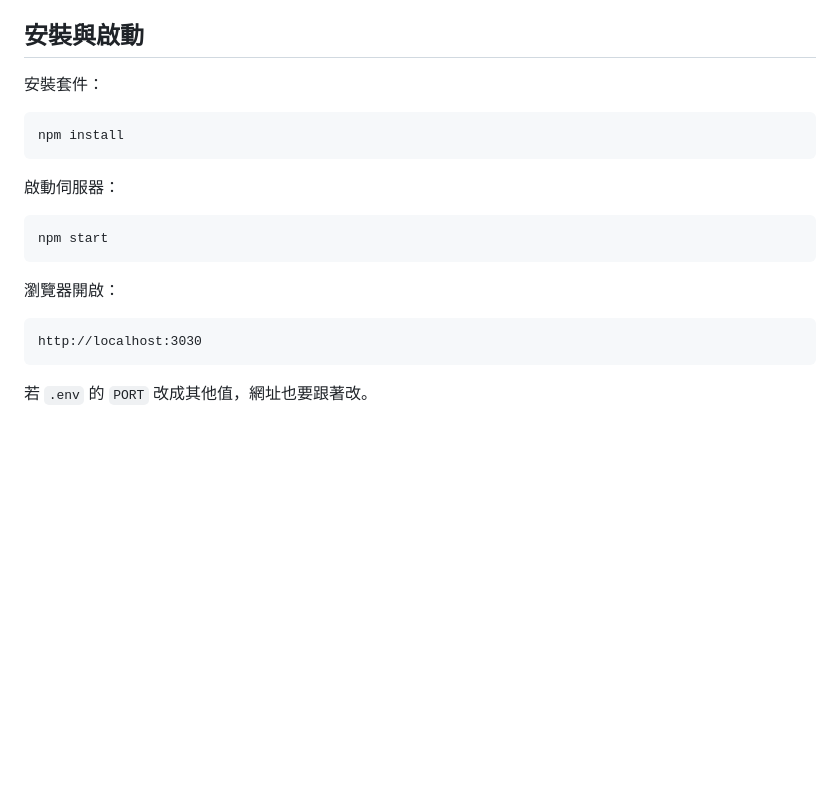
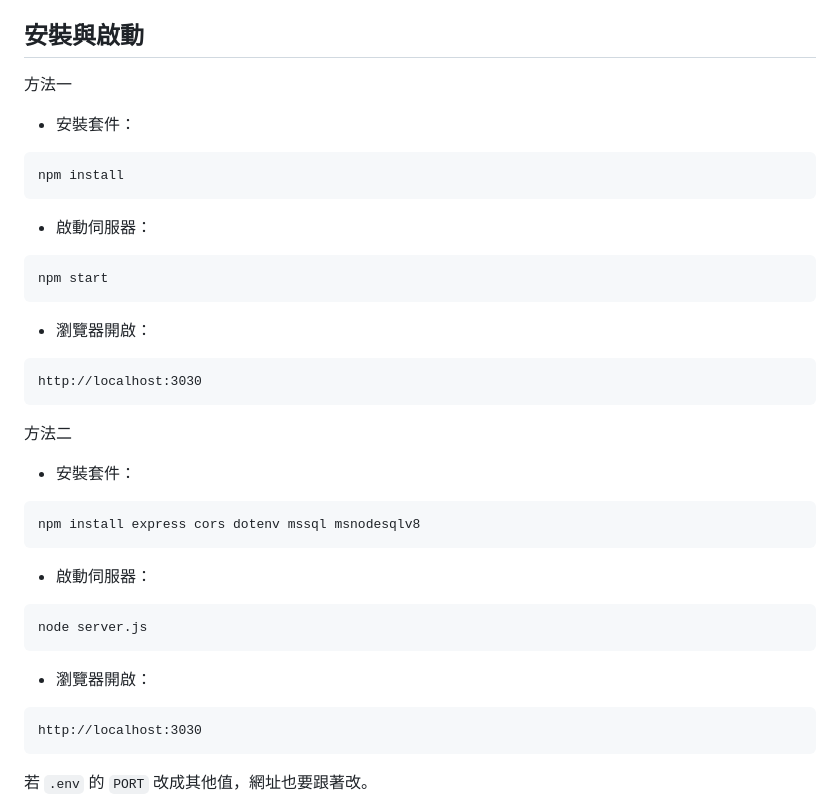
Before and after one commit to hippohasfriendz/Database_FinalProject, a Markdown page: README.md, the part around the change. Rendered like a GitHub page; blank space fills up the shorter version.

Commit message:
Update installation and server start instructions
Added alternative installation and server start methods to README.

````diff
--- a/README.md
+++ b/README.md
@@ -54,19 +54,41 @@ DB_TRUST_SERVER_CERTIFICATE=true
 
 ## 安裝與啟動
 
-安裝套件：
+方法一
+
+- 安裝套件：
 
 ```bash
 npm install
 ```
 
-啟動伺服器：
+- 啟動伺服器：
 
 ```bash
 npm start
 ```
 
-瀏覽器開啟：
+- 瀏覽器開啟：
+
+```text
+http://localhost:3030
+```
+
+方法二
+
+- 安裝套件：
+
+```bash
+npm install express cors dotenv mssql msnodesqlv8
+```
+
+- 啟動伺服器：
+
+```bash
+node server.js
+```
+
+- 瀏覽器開啟：
 
 ```text
 http://localhost:3030
````
